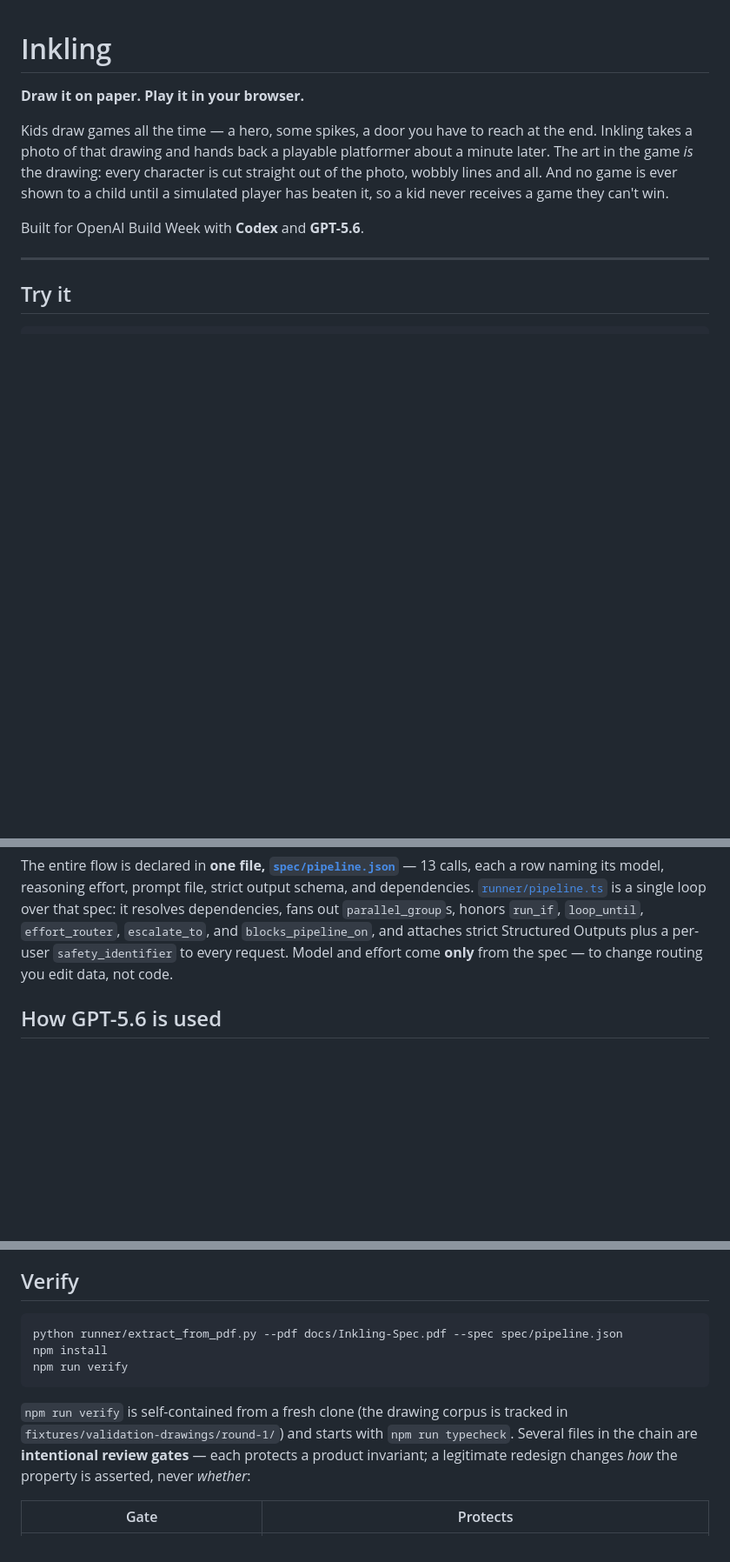
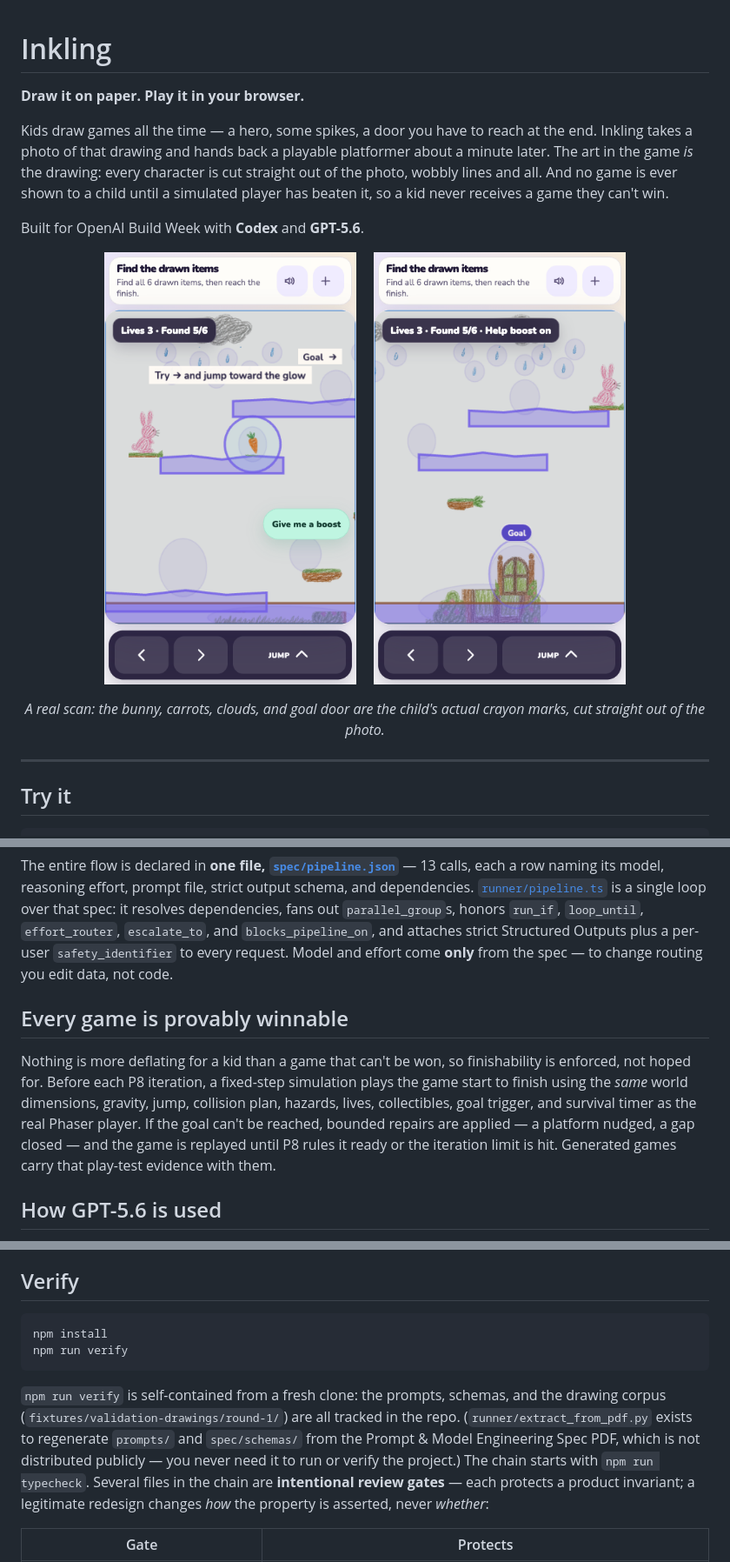
Before and after one commit to sreenathmmenon/inkling, a Markdown page: README.md, 3 parts joined by grey strips. Shown at 87% size. Drawn GitHub-style; pictures changed too: docs/media/play-goal.png (added), docs/media/play-start.png (added); blank space fills up the shorter version.

Commit message:
Show real gameplay in the README and fix judge-facing accuracy issues

````diff
--- a/README.md
+++ b/README.md
@@ -10,6 +10,13 @@ is ever shown to a child until a simulated player has beaten it, so a kid never
 receives a game they can't win.
 
 Built for OpenAI Build Week with **Codex** and **GPT-5.6**.
+
+<p align="center">
+  <img src="docs/media/play-start.png" width="290" alt="A scanned bunny drawing playing as a platformer: the crayon bunny stands on a drawn grass ledge while a carrot collectible glows ahead">
+  &nbsp;&nbsp;&nbsp;
+  <img src="docs/media/play-goal.png" width="290" alt="The same game near the goal: the bunny has collected five of six drawn items and approaches the hand-drawn door marked Goal">
+</p>
+<p align="center"><em>A real scan: the bunny, carrots, clouds, and goal door are the child's actual crayon marks, cut straight out of the photo.</em></p>
 
 ---
 
@@ -76,6 +83,17 @@ a single loop over that spec: it resolves dependencies, fans out
 Outputs plus a per-user `safety_identifier` to every request. Model and effort
 come **only** from the spec — to change routing you edit data, not code.
 
+## Every game is provably winnable
+
+Nothing is more deflating for a kid than a game that can't be won, so
+finishability is enforced, not hoped for. Before each P8 iteration, a
+fixed-step simulation plays the game start to finish using the *same* world
+dimensions, gravity, jump, collision plan, hazards, lives, collectibles, goal
+trigger, and survival timer as the real Phaser player. If the goal can't be
+reached, bounded repairs are applied — a platform nudged, a gap closed — and
+the game is replayed until P8 rules it ready or the iteration limit is hit.
+Generated games carry that play-test evidence with them.
+
 ## How GPT-5.6 is used
 
 Every reasoning step in the product runs on GPT-5.6, using the three variants
@@ -184,13 +192,16 @@ network access.
 ## Verify
 
 ```bash
-python runner/extract_from_pdf.py --pdf docs/Inkling-Spec.pdf --spec spec/pipeline.json
 npm install
 npm run verify
 ```
 
-`npm run verify` is self-contained from a fresh clone (the drawing corpus is
-tracked in `fixtures/validation-drawings/round-1/`) and starts with
+`npm run verify` is self-contained from a fresh clone: the prompts, schemas,
+and the drawing corpus (`fixtures/validation-drawings/round-1/`) are all
+tracked in the repo. (`runner/extract_from_pdf.py` exists to regenerate
+`prompts/` and `spec/schemas/` from the Prompt & Model Engineering Spec PDF,
+which is not distributed publicly — you never need it to run or verify the
+project.) The chain starts with
 `npm run typecheck`. Several files in the chain are **intentional review
 gates** — each protects a product invariant; a legitimate redesign changes
 *how* the property is asserted, never *whether*:
````
Also changed, not shown: other parts of README.md (+4 -14 lines).
